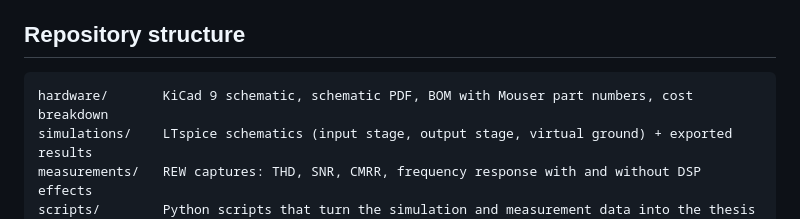
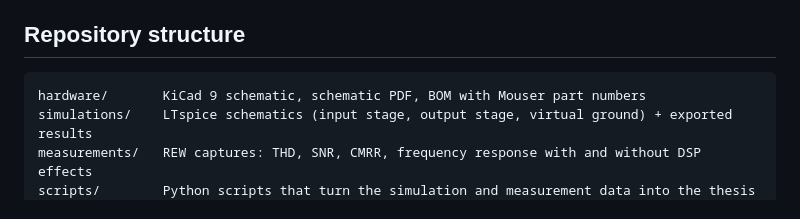
Before and after one commit to Zighhi/DSPAmp, a Markdown page: README.md, the part around the change. GitHub-like rendering.

Commit message:
README: drop cost breakdown from structure

````diff
--- a/README.md
+++ b/README.md
@@ -58,7 +58,7 @@ behaviour, CMRR sensitivity to resistor tolerance), then built and measured on p
 ## Repository structure
 
 ```
-hardware/       KiCad 9 schematic, schematic PDF, BOM with Mouser part numbers, cost breakdown
+hardware/       KiCad 9 schematic, schematic PDF, BOM with Mouser part numbers
 simulations/    LTspice schematics (input stage, output stage, virtual ground) + exported results
 measurements/   REW captures: THD, SNR, CMRR, frequency response with and without DSP effects
 scripts/        Python scripts that turn the simulation and measurement data into the thesis plots
````
